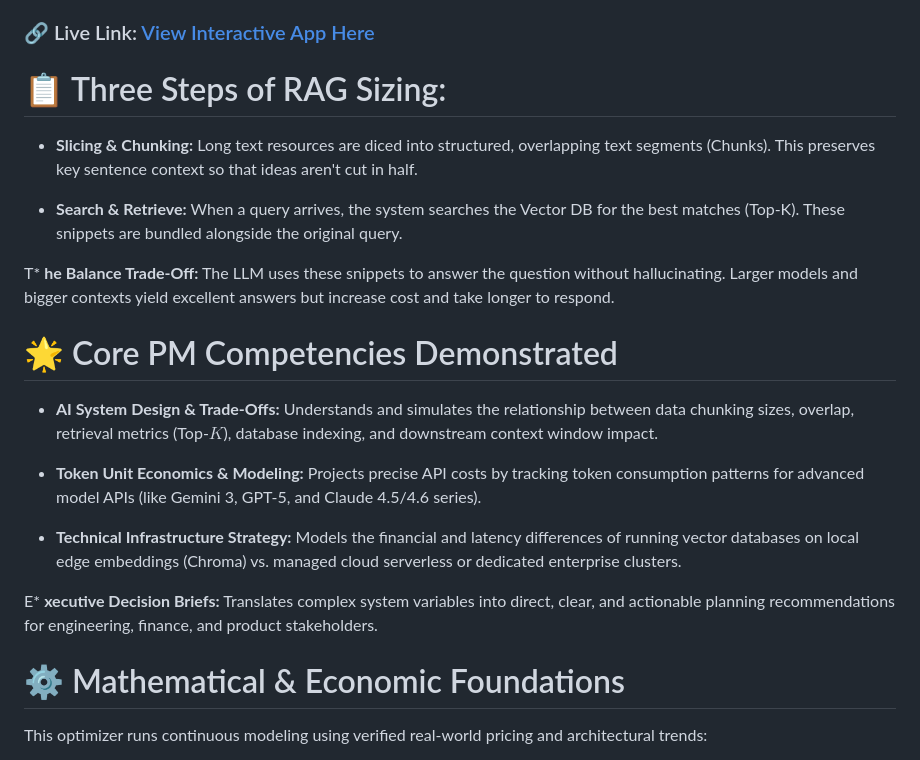
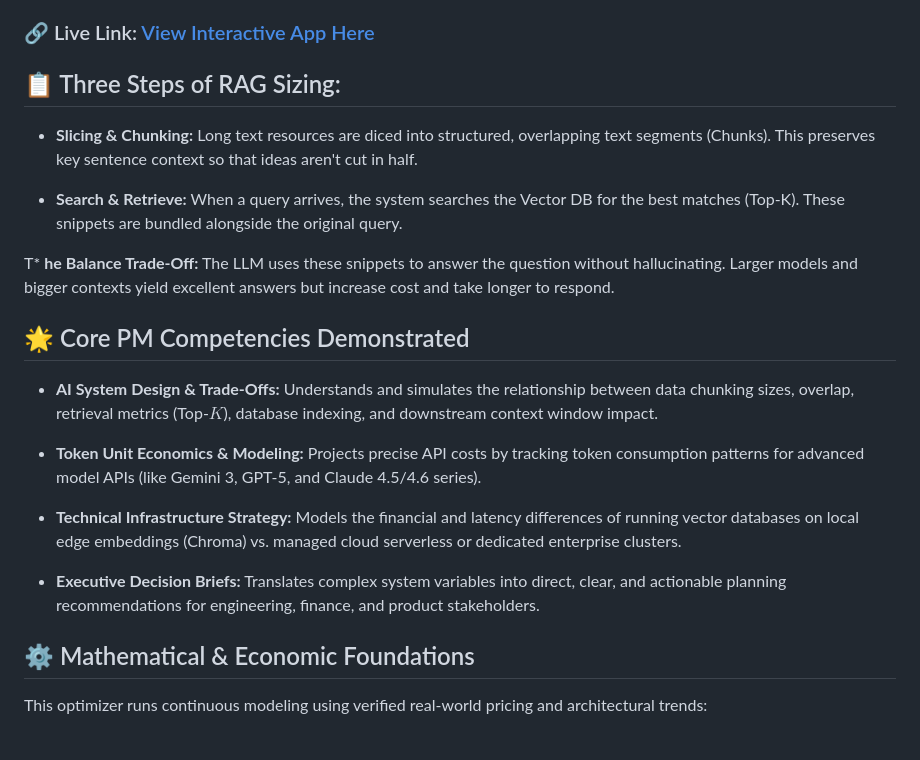
Before and after one commit to Dhavalk21/rag-pipeline-and-token-cost-optimizer, a Markdown page: README.md, the part around one of its changes. GitHub-like rendering.

```diff
--- a/README.md
+++ b/README.md
@@ -4,7 +4,7 @@ An interactive, strategic product management dashboard designed to model and bal
 
 ### 🔗 Live Link: [View Interactive App Here](https://dhavalk21.github.io/rag-pipeline-and-token-cost-optimizer/)
 
-# 📋 Three Steps of RAG Sizing:
+## 📋 Three Steps of RAG Sizing:
 
 * **Slicing & Chunking:** Long text resources are diced into structured, overlapping text segments (Chunks). This preserves key sentence context so that ideas aren't cut in half.
 
@@ -12,7 +12,7 @@ An interactive, strategic product management dashboard designed to model and bal
 
 T* **he Balance Trade-Off:** The LLM uses these snippets to answer the question without hallucinating. Larger models and bigger contexts yield excellent answers but increase cost and take longer to respond.
 
-# 🌟 Core PM Competencies Demonstrated
+## 🌟 Core PM Competencies Demonstrated
 
 * **AI System Design & Trade-Offs:** Understands and simulates the relationship between data chunking sizes, overlap, retrieval metrics (Top-$K$), database indexing, and downstream context window impact.
 
@@ -20,9 +20,9 @@ T* **he Balance Trade-Off:** The LLM uses these snippets to answer the question
 
 * **Technical Infrastructure Strategy:** Models the financial and latency differences of running vector databases on local edge embeddings (Chroma) vs. managed cloud serverless or dedicated enterprise clusters.
 
-E* **xecutive Decision Briefs:** Translates complex system variables into direct, clear, and actionable planning recommendations for engineering, finance, and product stakeholders.
+* **Executive Decision Briefs:** Translates complex system variables into direct, clear, and actionable planning recommendations for engineering, finance, and product stakeholders.
 
-# ⚙️ Mathematical & Economic Foundations
+## ⚙️ Mathematical & Economic Foundations
 
 This optimizer runs continuous modeling using verified real-world pricing and architectural trends:
 
```
Also changed, not shown: other parts of README.md (+2 -2 lines).
